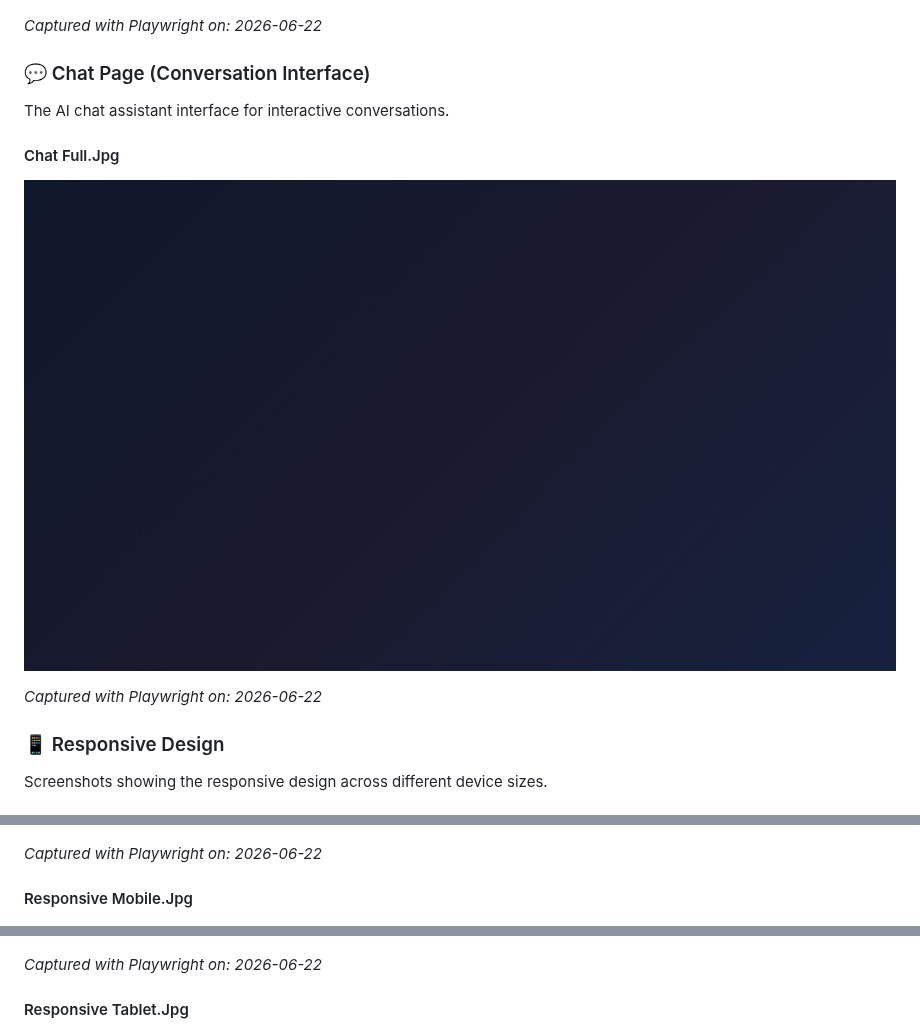
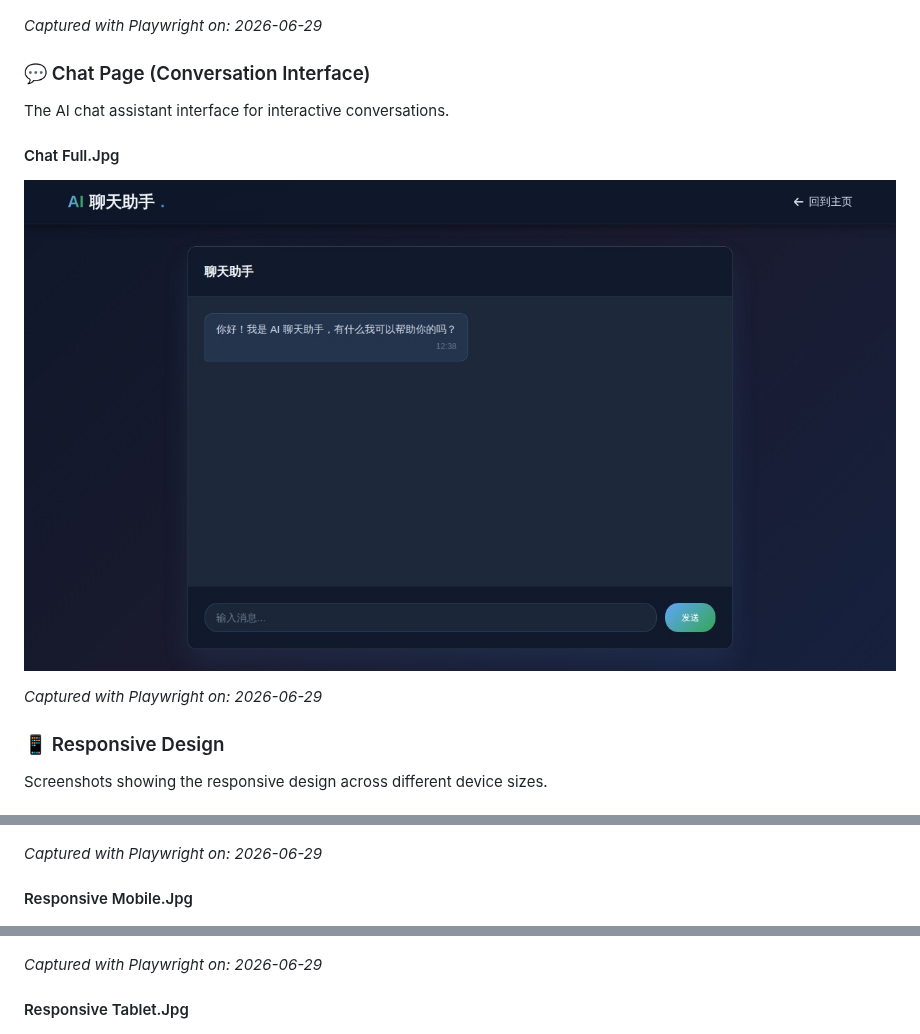
Before and after one commit to Fromsko/htmls, a Markdown page: README.md, 3 parts joined by grey strips. Rendered like a GitHub page; pictures changed too: screenshots/chat-full.jpg.

Commit message:
chore: 自动更新截图和时间戳 [skip ci]

```diff
--- a/README.md
+++ b/README.md
@@ -103,7 +103,7 @@ The main navigation center showcasing AI tools, UI frameworks, and AI editors.
 
 ![Index Full.Jpg](./screenshots/index-full.jpg)
 
-_Captured with Playwright on: 2026-06-22_
+_Captured with Playwright on: 2026-06-29_
 
 ### 💬 Chat Page (Conversation Interface)
 
@@ -113,7 +113,7 @@ The AI chat assistant interface for interactive conversations.
 
 ![Chat Full.Jpg](./screenshots/chat-full.jpg)
 
-_Captured with Playwright on: 2026-06-22_
+_Captured with Playwright on: 2026-06-29_
 
 ### 📱 Responsive Design
 
@@ -123,13 +123,13 @@ Screenshots showing the responsive design across different device sizes.
 
 ![Responsive Desktop.Jpg](./screenshots/responsive-desktop.jpg)
 
-_Captured with Playwright on: 2026-06-22_
+_Captured with Playwright on: 2026-06-29_
 
 #### Responsive Mobile.Jpg
 
 ![Responsive Mobile.Jpg](./screenshots/responsive-mobile.jpg)
 
-_Captured with Playwright on: 2026-06-22_
+_Captured with Playwright on: 2026-06-29_
 
 #### Responsive Tablet.Jpg
 
```
Also changed, not shown: other parts of README.md (+2 -2 lines).
